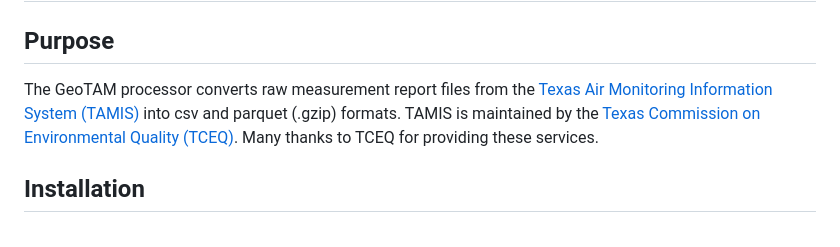
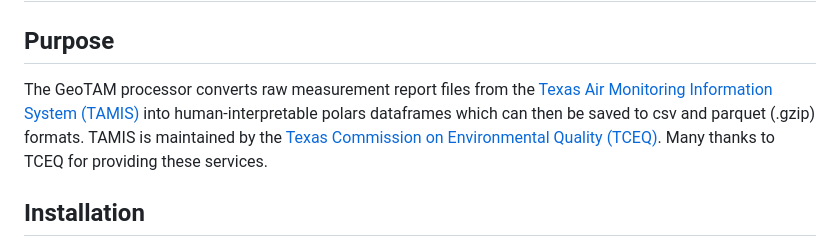
Before and after one commit to Jo-graves/TCEQ_TAMIS_reader, a Markdown page: README.md, the part around the change. Rendered like a GitHub page.

```diff
--- a/README.md
+++ b/README.md
@@ -1,7 +1,7 @@
 # GeoTAM Processor
 
 ## Purpose
-The GeoTAM processor converts raw measurement report files from the [Texas Air Monitoring Information System (TAMIS)](https://www17.tceq.texas.gov/tamis/index.cfm?fuseaction=home.welcome) into csv and parquet (.gzip) formats. TAMIS is maintained by the [Texas Commission on Environmental Quality (TCEQ)](https://www.tceq.texas.gov/). Many thanks to TCEQ for providing these services.
+The GeoTAM processor converts raw measurement report files from the [Texas Air Monitoring Information System (TAMIS)](https://www17.tceq.texas.gov/tamis/index.cfm?fuseaction=home.welcome) into human-interpretable polars dataframes which can then be saved to csv and parquet (.gzip) formats. TAMIS is maintained by the [Texas Commission on Environmental Quality (TCEQ)](https://www.tceq.texas.gov/). Many thanks to TCEQ for providing these services.
 
 
 ## Installation
```
